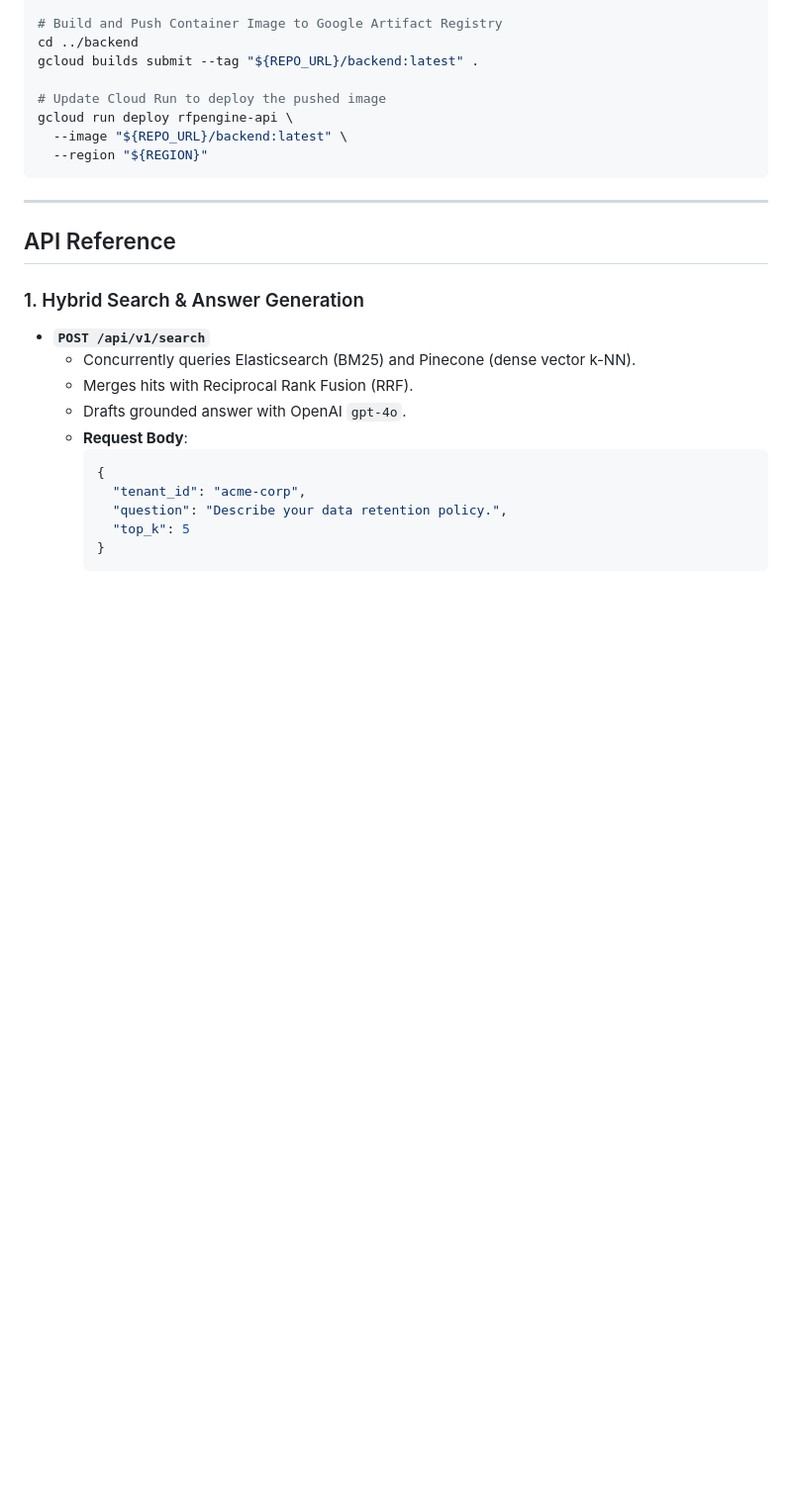
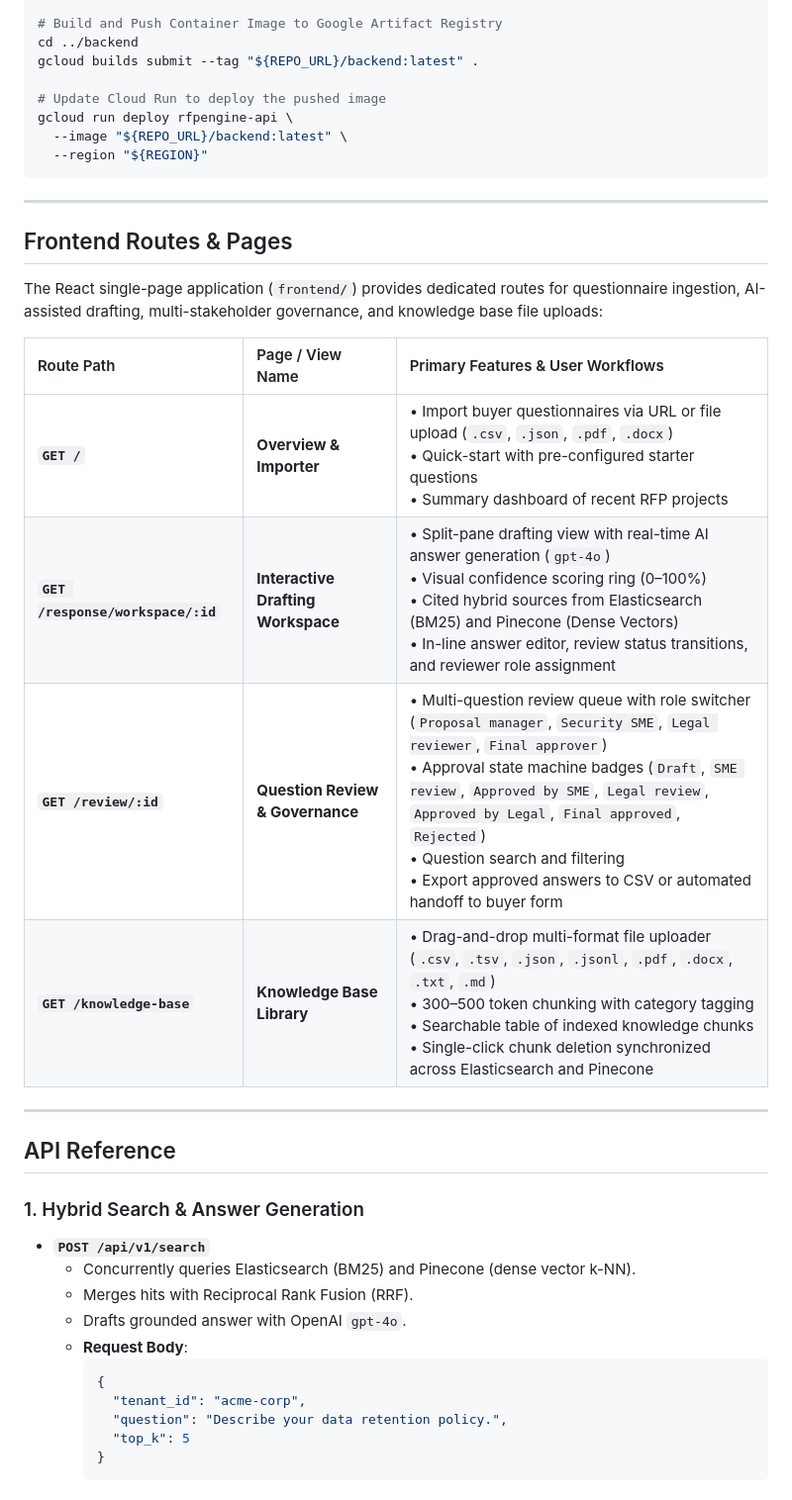
Before and after one commit to dipeshsingh2012/rfpengine, a Markdown page: README.md, the part around the change. Shown at 99% size. Drawn GitHub-style; blank space fills up the shorter version.

Commit message:
docs(readme): add list of all frontend routes and pages

```diff
--- a/README.md
+++ b/README.md
@@ -344,6 +344,19 @@ gcloud run deploy rfpengine-api \
 
 ---
 
+## Frontend Routes & Pages
+
+The React single-page application (`frontend/`) provides dedicated routes for questionnaire ingestion, AI-assisted drafting, multi-stakeholder governance, and knowledge base file uploads:
+
+| Route Path | Page / View Name | Primary Features & User Workflows |
+| :--- | :--- | :--- |
+| **`GET /`** | **Overview & Importer** | • Import buyer questionnaires via URL or file upload (`.csv`, `.json`, `.pdf`, `.docx`)<br>• Quick-start with pre-configured starter questions<br>• Summary dashboard of recent RFP projects |
+| **`GET /response/workspace/:id`** | **Interactive Drafting Workspace** | • Split-pane drafting view with real-time AI answer generation (`gpt-4o`)<br>• Visual confidence scoring ring (0–100%)<br>• Cited hybrid sources from Elasticsearch (BM25) and Pinecone (Dense Vectors)<br>• In-line answer editor, review status transitions, and reviewer role assignment |
+| **`GET /review/:id`** | **Question Review & Governance** | • Multi-question review queue with role switcher (`Proposal manager`, `Security SME`, `Legal reviewer`, `Final approver`)<br>• Approval state machine badges (`Draft`, `SME review`, `Approved by SME`, `Legal review`, `Approved by Legal`, `Final approved`, `Rejected`)<br>• Question search and filtering<br>• Export approved answers to CSV or automated handoff to buyer form |
+| **`GET /knowledge-base`** | **Knowledge Base Library** | • Drag-and-drop multi-format file uploader (`.csv`, `.tsv`, `.json`, `.jsonl`, `.pdf`, `.docx`, `.txt`, `.md`)<br>• 300–500 token chunking with category tagging<br>• Searchable table of indexed knowledge chunks<br>• Single-click chunk deletion synchronized across Elasticsearch and Pinecone |
+
+---
+
 ## API Reference
 
 ### 1. Hybrid Search & Answer Generation
```
